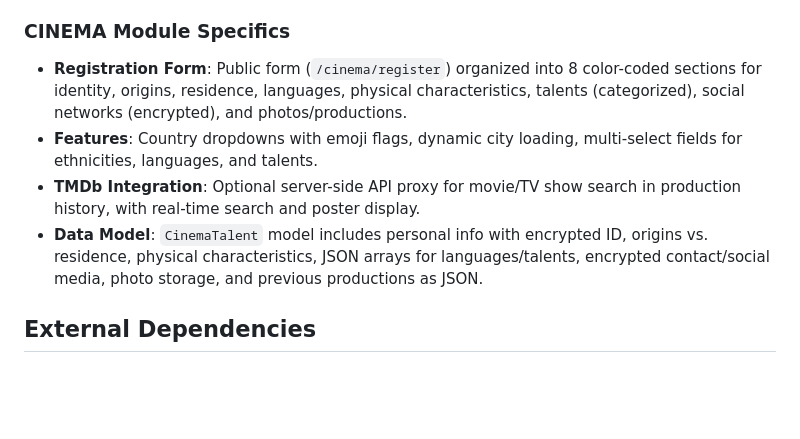
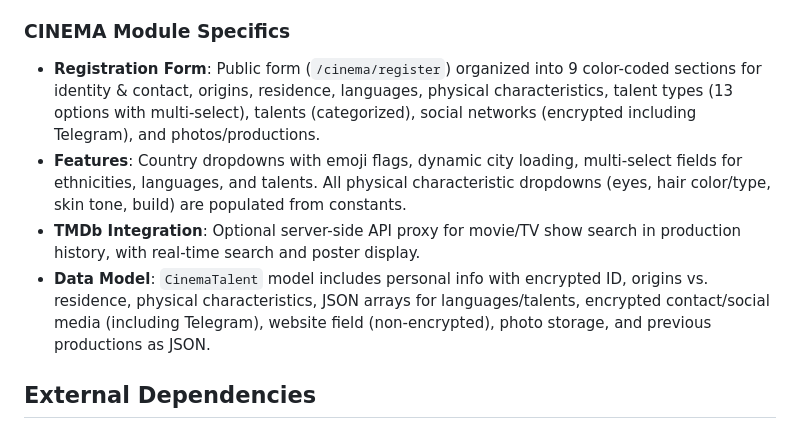
Before and after one commit to moa-digitalagency/Talento, a Markdown page: replit.md, the part around the change. Drawn GitHub-style; blank space fills up the shorter version.

```diff
--- a/replit.md
+++ b/replit.md
@@ -56,10 +56,10 @@ Preferred communication style: Simple, everyday language.
 - **Key Endpoints**: Authentication, User management, Talents & Location data, CINEMA specific data and statistics, and Data Exports.
 
 ### CINEMA Module Specifics
-- **Registration Form**: Public form (`/cinema/register`) organized into 8 color-coded sections for identity, origins, residence, languages, physical characteristics, talents (categorized), social networks (encrypted), and photos/productions.
-- **Features**: Country dropdowns with emoji flags, dynamic city loading, multi-select fields for ethnicities, languages, and talents.
+- **Registration Form**: Public form (`/cinema/register`) organized into 9 color-coded sections for identity & contact, origins, residence, languages, physical characteristics, talent types (13 options with multi-select), talents (categorized), social networks (encrypted including Telegram), and photos/productions.
+- **Features**: Country dropdowns with emoji flags, dynamic city loading, multi-select fields for ethnicities, languages, and talents. All physical characteristic dropdowns (eyes, hair color/type, skin tone, build) are populated from constants.
 - **TMDb Integration**: Optional server-side API proxy for movie/TV show search in production history, with real-time search and poster display.
-- **Data Model**: `CinemaTalent` model includes personal info with encrypted ID, origins vs. residence, physical characteristics, JSON arrays for languages/talents, encrypted contact/social media, photo storage, and previous productions as JSON.
+- **Data Model**: `CinemaTalent` model includes personal info with encrypted ID, origins vs. residence, physical characteristics, JSON arrays for languages/talents, encrypted contact/social media (including Telegram), website field (non-encrypted), photo storage, and previous productions as JSON.
 
 ## External Dependencies
 
```
Also changed, not shown: CHANGELOG.md (+40 -0 lines).
